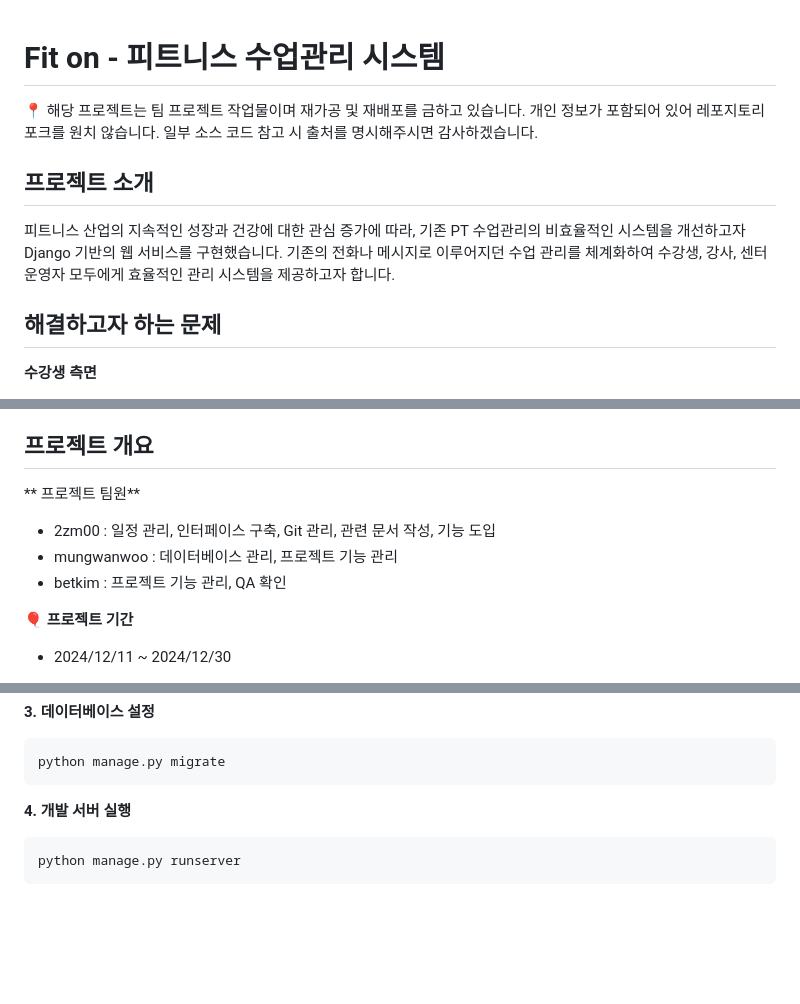
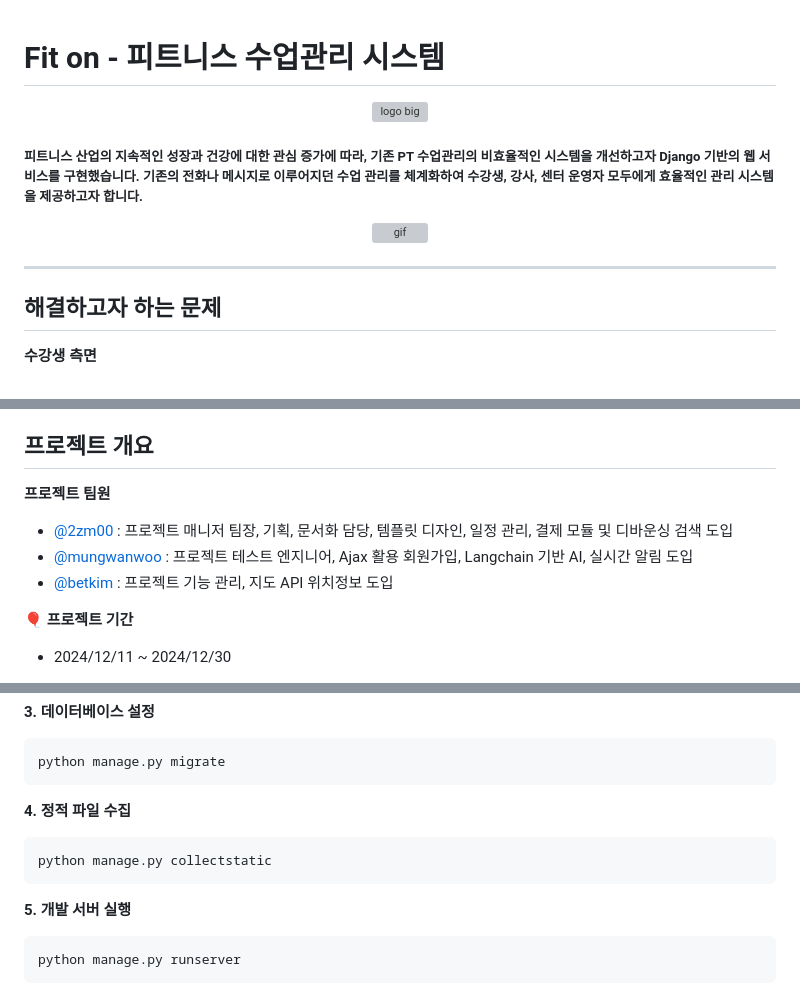
Before and after one commit to 2zm00/Fiton_Project, a Markdown page: README.md, 3 parts joined by grey strips. GitHub-like rendering; blank space fills up the shorter version; grey boxes are pictures that could not be loaded.

Commit message:
(docs) README.md update

````diff
--- a/README.md
+++ b/README.md
@@ -1,11 +1,20 @@
 # Fit on - 피트니스 수업관리 시스템
 
-📍 해당 프로젝트는 팀 프로젝트 작업물이며 재가공 및 재배포를 금하고 있습니다. 개인 정보가 포함되어 있어 레포지토리 포크를 원치 않습니다. 일부 소스 코드 참고 시 출처를 명시해주시면 감사하겠습니다.
+<div align=center>
 
-## 프로젝트 소개
+![logo big](https://github.com/user-attachments/assets/1a2891a6-8107-4c8e-b310-8930ede3dafc)
 
-피트니스 산업의 지속적인 성장과 건강에 대한 관심 증가에 따라, 기존 PT 수업관리의 비효율적인 시스템을 개선하고자 Django 기반의 웹 서비스를 구현했습니다. 기존의 전화나 메시지로 이루어지던 수업 관리를 체계화하여 수강생, 강사, 센터 운영자 모두에게 효율적인 관리 시스템을 제공하고자 합니다.
+</div>
 
+
+
+##### 피트니스 산업의 지속적인 성장과 건강에 대한 관심 증가에 따라, 기존 PT 수업관리의 비효율적인 시스템을 개선하고자 Django 기반의 웹 서비스를 구현했습니다. 기존의 전화나 메시지로 이루어지던 수업 관리를 체계화하여 수강생, 강사, 센터 운영자 모두에게 효율적인 관리 시스템을 제공하고자 합니다.
+<div align=center>
+
+![gif](https://github.com/user-attachments/assets/a7c4cdcb-7929-42ba-a685-77a2190e079c)
+</div>
+
+---
 ## 해결하고자 하는 문제
 
 **수강생 측면**
@@ -25,10 +34,10 @@
 
 ## 프로젝트 개요
 
-** 프로젝트 팀원**
-- 2zm00 : 일정 관리, 인터페이스 구축, Git 관리, 관련 문서 작성, 기능 도입
-- mungwanwoo : 데이터베이스 관리, 프로젝트 기능 관리
-- betkim : 프로젝트 기능 관리, QA 확인
+**프로젝트 팀원**
+- [@2zm00](https://github.com/2zm00)  : 프로젝트 매니저 팀장, 기획, 문서화 담당, 템플릿 디자인, 일정 관리, 결제 모듈 및 디바운싱 검색 도입
+- [@mungwanwoo](https://github.com/mungwanwoo) : 프로젝트 테스트 엔지니어, Ajax 활용 회원가입, Langchain 기반 AI, 실시간 알림 도입
+- [@betkim](https://github.com/betkim) : 프로젝트 기능 관리, 지도 API 위치정보 도입
 
 **🎈 프로젝트 기간**
 - 2024/12/11 ~ 2024/12/30
@@ -100,7 +108,12 @@ pip install -r requirements.txt
 python manage.py migrate
 ```
 
-**4. 개발 서버 실행**
+**4. 정적 파일 수집**
+```bash
+python manage.py collectstatic
+```
+
+**5. 개발 서버 실행**
 ```bash
 python manage.py runserver
 ```
````
Also changed, not shown: other parts of README.md (+9 -18 lines).
